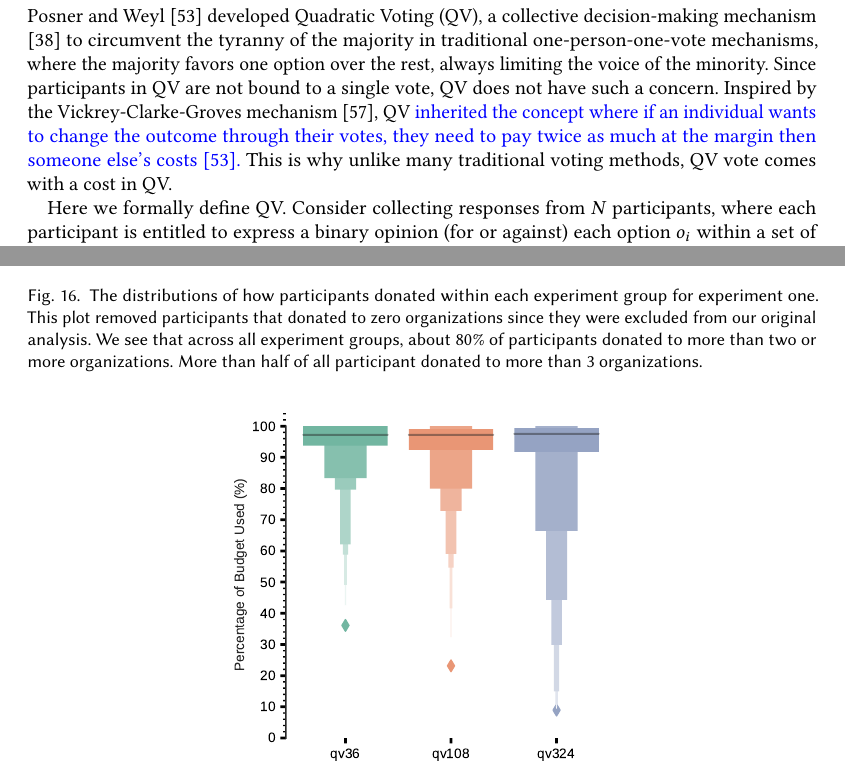
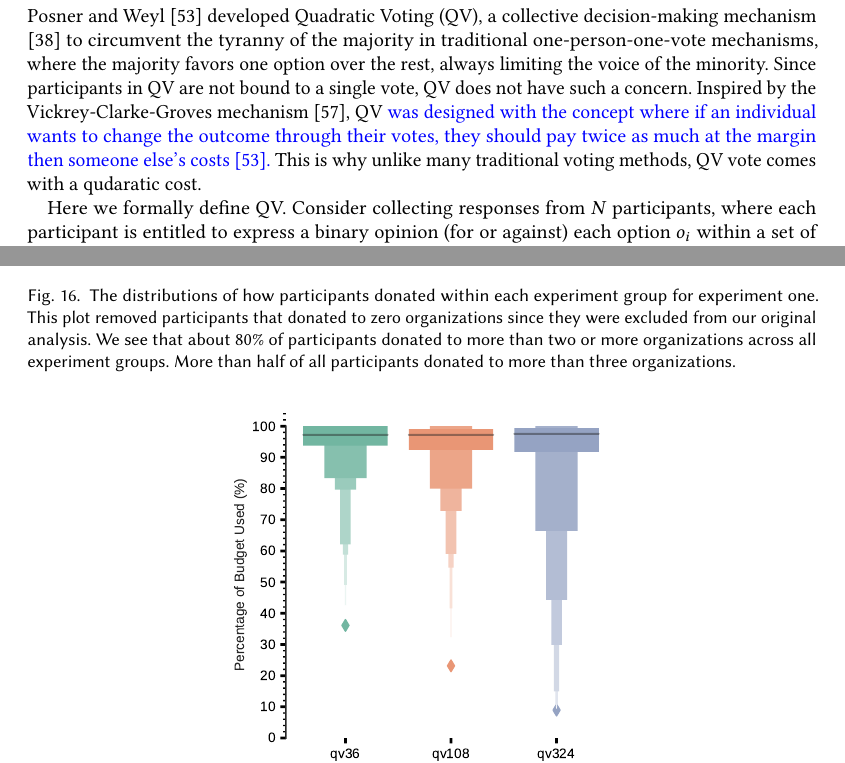
Before and after one commit to CrowdDynamicsLab/QV-paper, a LaTeX paper (main.tex, which reads content/1_related_works.tex, content/99_appendix.tex): two parts of pages 5 and 34 of 40, joined at a grey line, cut so that both start at the same text. Compiled offline with pdfLaTeX.

Commit message:
fix(related-works): addresses #17

```diff
--- a/content/1_related_works.tex
+++ b/content/1_related_works.tex
@@ -12,7 +12,7 @@ Another type of bias, ``extreme responding,'' happens when participants only ans
 Although researchers have designed various solutions to alleviate these response biases stemmed from the \textit{mechanism} of Likert scale, in this work, we examine QV as a potential alternative that is less prone to these kinds of response biases.
 
 \subsection{Quadratic Voting}
-\textcite{posner2018radical} developed Quadratic Voting (QV), a collective decision-making mechanism \cite{lalley2018quadratic} to circumvent the tyranny of the majority in traditional one-person-one-vote mechanisms, where the majority favors one option over the rest, always limiting the voice of the minority. Since participants in QV are not bound to a single vote, QV does not have such a concern. Inspired by the Vickrey-Clarke-Groves mechanism \cite{roughgarden2010algorithmic}, QV \tc{inherited the concept where if an individual wants to change the outcome through their votes, they need to pay twice as much at the margin then someone else's costs \cite{posner2018radical}.} This is why unlike many traditional voting methods, QV vote comes with a cost in QV.
+\textcite{posner2018radical} developed Quadratic Voting (QV), a collective decision-making mechanism \cite{lalley2018quadratic} to circumvent the tyranny of the majority in traditional one-person-one-vote mechanisms, where the majority favors one option over the rest, always limiting the voice of the minority. Since participants in QV are not bound to a single vote, QV does not have such a concern. Inspired by the Vickrey-Clarke-Groves mechanism \cite{roughgarden2010algorithmic}, QV \tc{was designed with the concept where if an individual wants to change the outcome through their votes, they should pay twice as much at the margin then someone else's costs \cite{posner2018radical}.} This is why unlike many traditional voting methods, QV vote comes with a qudaratic cost.
 
 % Most voting mechanisms derived outcomes by aggregating the \textbf{single} vote across individual voters. For example, majority rule declares the winner for the option that received over half of all votes. Yet, such mechanism could result the tyranny of the majority, where the majority of the population favors one option over the rest, limiting the voice of the minority. Since participants in QV were not bound to a single vote, QV does not have such a concern.
 
--- a/content/99_appendix.tex
+++ b/content/99_appendix.tex
@@ -40,7 +40,7 @@ the Likert group required less effort compared to that of QV, and participants f
     \centering
     \includegraphics[width=\textwidth, keepaspectratio=true]{content/image/contribution_to_org.pdf}
     \caption{
-        The distributions of how participants donated within each experiment group for experiment one. This plot removed participants that donated to zero organizations since they were excluded from our original analysis. We see that across all experiment groups, about 80\% of participants donated to more than two or more organizations. More than half of all participant donated to more than 3 organizations.
+        The distributions of how participants donated within each experiment group for experiment one. This plot removed participants that donated to zero organizations since they were excluded from our original analysis. We see that about 80\% of participants donated to more than two or more organizations across all experiment groups. More than half of all participants donated to more than three organizations.
     }
     \Description[Distributions of how participants donated for experiment one]{The distributions of how participants donated within each experiment group for experiment one. This plot removed participants that donated to zero organizations since they were excluded from our original analysis. We see that across all experiment groups, about 80\% of participants donated to more than two or more organizations. More than half of all participant donated to more than 3 organizations.}
     \label{fig:par_don_exp1}
```
